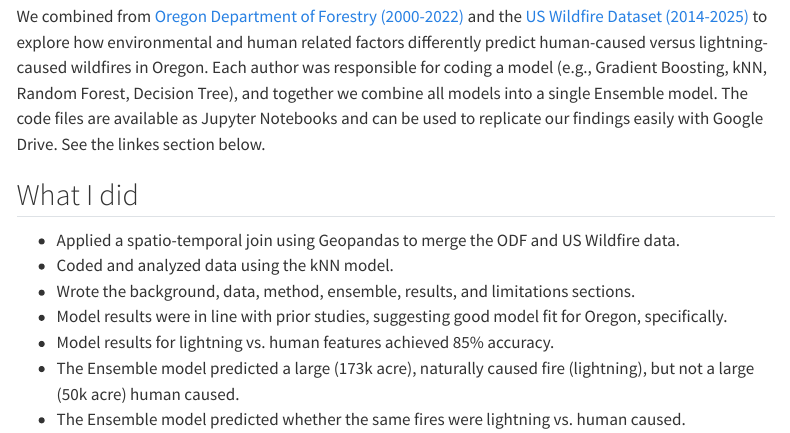
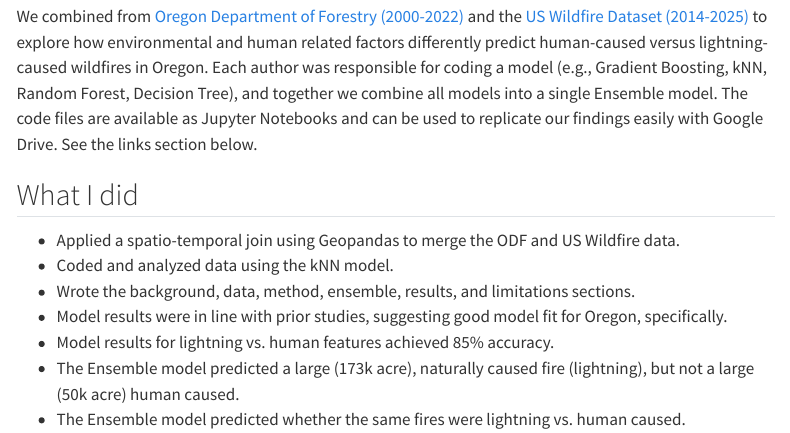
Before and after one commit to ballen-git/ballen-git.github.io, a Quarto document (projects/data-505-ml-final/index.qmd): the page in a window 1100 px wide, from 250 px down. Rendered offline with R 4.5, knitr and Pandoc in place of Quarto, with nearby package versions; menus at the side of the page are left out.

Commit message:
Update index.qmd

```diff
--- a/projects/data-505-ml-final/index.qmd
+++ b/projects/data-505-ml-final/index.qmd
@@ -9,7 +9,7 @@
 
 ## What it is
 
-We combined from [Oregon Department of Forestry (2000-2022)](https://www.kaggle.com/datasets/mattop/fire-occurrence-and-cause-data-2000-2022) and the [US Wildfire Dataset (2014-2025)](https://www.kaggle.com/datasets/firecastrl/us-wildfire-dataset/data) to explore how environmental and human related factors differently predict human-caused versus lightning-caused wildfires in Oregon. Each author was responsible for coding a model (e.g., Gradient Boosting, kNN, Random Forest, Decision Tree), and together we combine all models into a single Ensemble model. The code files are available as Jupyter Notebooks and can be used to replicate our findings easily with Google Drive. See the linkes section below.
+We combined from [Oregon Department of Forestry (2000-2022)](https://www.kaggle.com/datasets/mattop/fire-occurrence-and-cause-data-2000-2022) and the [US Wildfire Dataset (2014-2025)](https://www.kaggle.com/datasets/firecastrl/us-wildfire-dataset/data) to explore how environmental and human related factors differently predict human-caused versus lightning-caused wildfires in Oregon. Each author was responsible for coding a model (e.g., Gradient Boosting, kNN, Random Forest, Decision Tree), and together we combine all models into a single Ensemble model. The code files are available as Jupyter Notebooks and can be used to replicate our findings easily with Google Drive. See the links section below.
 
 ## What I did
 
```
